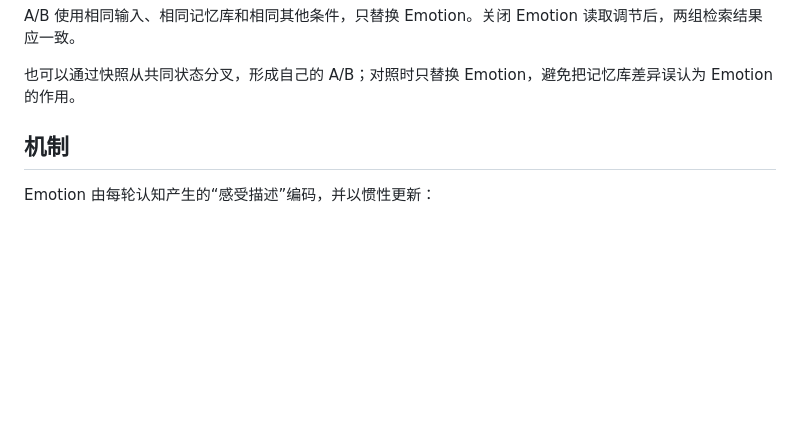
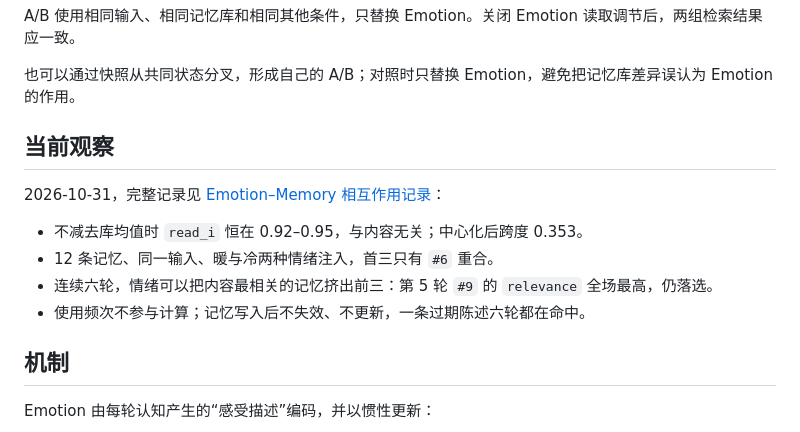
Before and after one commit to entropy356/agent-runtime, a Markdown page: demos/demo1-emotion-memory/README.md, the part around the change. GitHub-like rendering; blank space fills up the shorter version.

```diff
--- a/demos/demo1-emotion-memory/README.md
+++ b/demos/demo1-emotion-memory/README.md
@@ -53,6 +53,15 @@ python -m agent_runtime serve
 A/B 使用相同输入、相同记忆库和相同其他条件，只替换 Emotion。关闭 Emotion 读取调节后，两组检索结果应一致。
 
 也可以通过快照从共同状态分叉，形成自己的 A/B；对照时只替换 Emotion，避免把记忆库差异误认为 Emotion 的作用。
+
+## 当前观察
+
+2026-10-31，完整记录见 [Emotion–Memory 相互作用记录](../../docs/reports/2026-10-31-emotion-memory-interaction.md)：
+
+- 不减去库均值时 `read_i` 恒在 0.92–0.95，与内容无关；中心化后跨度 0.353。
+- 12 条记忆、同一输入、暖与冷两种情绪注入，首三只有 `#6` 重合。
+- 连续六轮，情绪可以把内容最相关的记忆挤出前三：第 5 轮 `#9` 的 `relevance` 全场最高，仍落选。
+- 使用频次不参与计算；记忆写入后不失效、不更新，一条过期陈述六轮都在命中。
 
 ## 机制
 
```
Also changed, not shown: docs/reports/2026-10-31-emotion-memory-interaction.md (added, +76 -0 lines).
